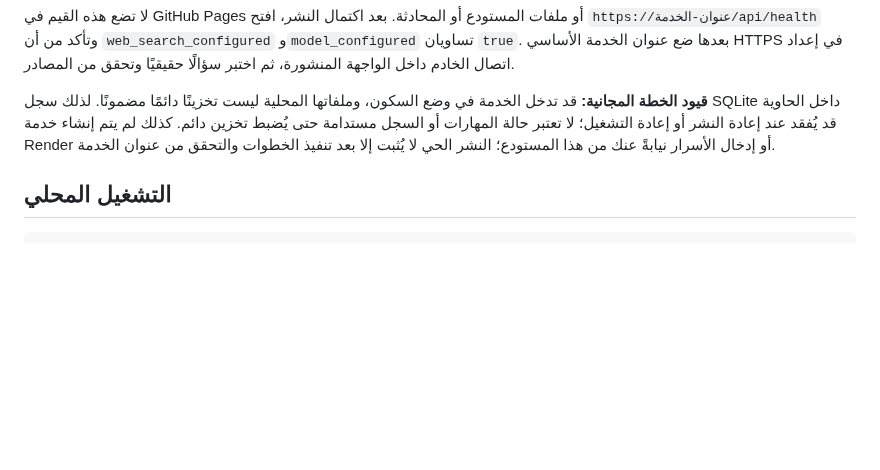
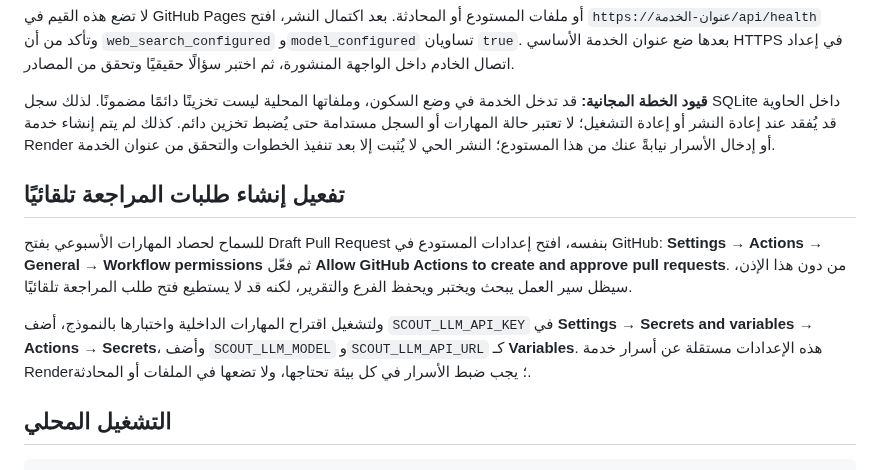
Before and after one commit to norejaberahmed-design/ai-project-scout, a Markdown page: API_DEPLOYMENT.md, the part around the change. GitHub-like rendering; blank space fills up the shorter version.

Commit message:
docs: document GitHub Actions permissions and model setup

```diff
--- a/API_DEPLOYMENT.md
+++ b/API_DEPLOYMENT.md
@@ -26,6 +26,12 @@
 
 **قيود الخطة المجانية:** قد تدخل الخدمة في وضع السكون، وملفاتها المحلية ليست تخزينًا دائمًا مضمونًا. لذلك سجل SQLite داخل الحاوية قد يُفقد عند إعادة النشر أو إعادة التشغيل؛ لا تعتبر حالة المهارات أو السجل مستدامة حتى يُضبط تخزين دائم. كذلك لم يتم إنشاء خدمة Render أو إدخال الأسرار نيابةً عنك من هذا المستودع؛ النشر الحي لا يُثبت إلا بعد تنفيذ الخطوات والتحقق من عنوان الخدمة.
 
+## تفعيل إنشاء طلبات المراجعة تلقائيًا
+
+للسماح لحصاد المهارات الأسبوعي بفتح Draft Pull Request بنفسه، افتح إعدادات المستودع في GitHub: **Settings → Actions → General → Workflow permissions** ثم فعّل **Allow GitHub Actions to create and approve pull requests**. من دون هذا الإذن، سيظل سير العمل يبحث ويختبر ويحفظ الفرع والتقرير، لكنه قد لا يستطيع فتح طلب المراجعة تلقائيًا.
+
+ولتشغيل اقتراح المهارات الداخلية واختبارها بالنموذج، أضف `SCOUT_LLM_API_KEY` في **Settings → Secrets and variables → Actions → Secrets**، وأضف `SCOUT_LLM_MODEL` و`SCOUT_LLM_API_URL` كـ **Variables**. هذه الإعدادات مستقلة عن أسرار خدمة Render؛ يجب ضبط الأسرار في كل بيئة تحتاجها، ولا تضعها في الملفات أو المحادثة.
+
 ## التشغيل المحلي
     python -m unittest discover -s tests -v
     TAVILY_API_KEY=... SCOUT_LLM_API_KEY=... SCOUT_LLM_MODEL=... SCOUT_LLM_API_URL=https://generativelanguage.googleapis.com/v1beta/openai/chat/completions python api_server.py
```
